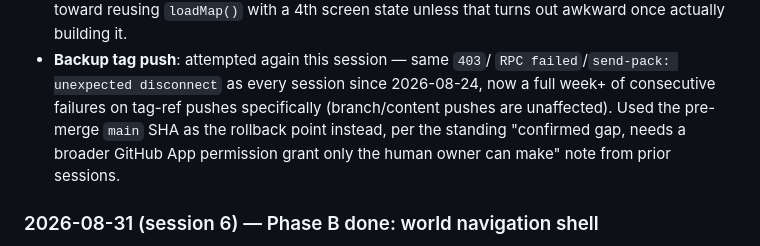
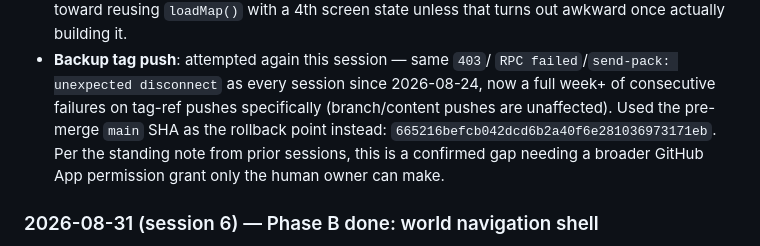
Before and after one commit to tokkcoin/Minh-Nhat-HA, a Markdown page: GAME_MAP_ROADMAP.md, the part around the change. GitHub-like rendering.

Commit message:
docs: record the actual backup-tag-push outcome in GAME_MAP_ROADMAP.md
Recorded the exact pre-merge main SHA used as this session's rollback
point, since the tag push failed with the same standing 403 gap.

Co-Authored-By: Claude Sonnet 5 <noreply@anthropic.com>
Claude-Session: https://claude.ai/code/session_01QxEdJH5YcCaTfnWSEoPRFo

```diff
--- a/GAME_MAP_ROADMAP.md
+++ b/GAME_MAP_ROADMAP.md
@@ -378,9 +378,10 @@ consistent with this repo's existing Vietnamese wuxia flavor)
   `RPC failed`/`send-pack: unexpected disconnect` as every session
   since 2026-08-24, now a full week+ of consecutive failures on
   tag-ref pushes specifically (branch/content pushes are unaffected).
-  Used the pre-merge `main` SHA as the rollback point instead, per the
-  standing "confirmed gap, needs a broader GitHub App permission grant
-  only the human owner can make" note from prior sessions.
+  Used the pre-merge `main` SHA as the rollback point instead:
+  `665216befcb042dcd6b2a40f6e281036973171eb`. Per the standing note
+  from prior sessions, this is a confirmed gap needing a broader
+  GitHub App permission grant only the human owner can make.
 
 ### 2026-08-31 (session 6) — Phase B done: world navigation shell
 
```
